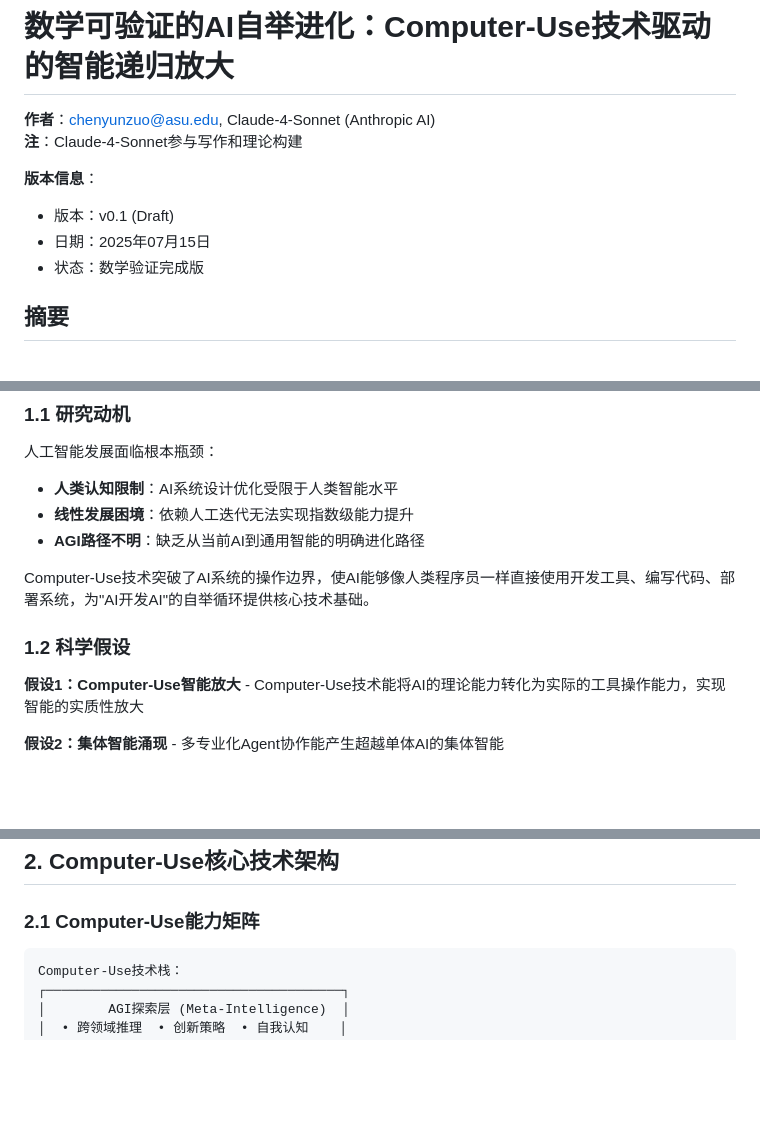
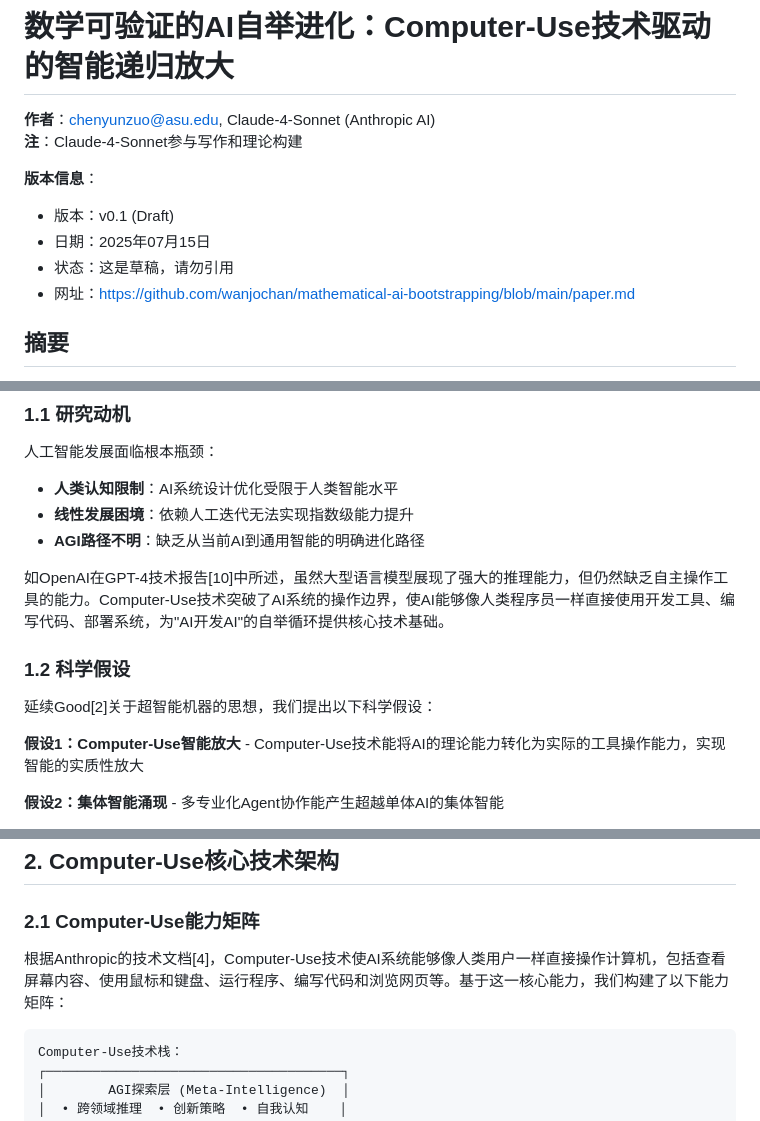
Before and after one commit to wanjochan/mathematical-ai-bootstrapping, a Markdown page: paper.md, 3 parts joined by grey strips. Drawn GitHub-style; blank space fills up the shorter version.

````diff
--- a/paper.md
+++ b/paper.md
@@ -6,7 +6,8 @@
 **版本信息**：
 - 版本：v0.1 (Draft)
 - 日期：2025年07月15日
-- 状态：数学验证完成版
+- 状态：这是草稿，请勿引用
+- 网址：https://github.com/wanjochan/mathematical-ai-bootstrapping/blob/main/paper.md
 
 ## 摘要
 
@@ -27,9 +28,11 @@
 - **线性发展困境**：依赖人工迭代无法实现指数级能力提升
 - **AGI路径不明**：缺乏从当前AI到通用智能的明确进化路径
 
-Computer-Use技术突破了AI系统的操作边界，使AI能够像人类程序员一样直接使用开发工具、编写代码、部署系统，为"AI开发AI"的自举循环提供核心技术基础。
+如OpenAI在GPT-4技术报告[10]中所述，虽然大型语言模型展现了强大的推理能力，但仍然缺乏自主操作工具的能力。Computer-Use技术突破了AI系统的操作边界，使AI能够像人类程序员一样直接使用开发工具、编写代码、部署系统，为"AI开发AI"的自举循环提供核心技术基础。
 
 ### 1.2 科学假设
+
+延续Good[2]关于超智能机器的思想，我们提出以下科学假设：
 
 **假设1：Computer-Use智能放大** - Computer-Use技术能将AI的理论能力转化为实际的工具操作能力，实现智能的实质性放大
 
@@ -49,6 +52,8 @@ Computer-Use技术突破了AI系统的操作边界，使AI能够像人类程序
 ## 2. Computer-Use核心技术架构
 
 ### 2.1 Computer-Use能力矩阵
+
+根据Anthropic的技术文档[4]，Computer-Use技术使AI系统能够像人类用户一样直接操作计算机，包括查看屏幕内容、使用鼠标和键盘、运行程序、编写代码和浏览网页等。基于这一核心能力，我们构建了以下能力矩阵：
 
 ```
 Computer-Use技术栈：
````
Also changed, not shown: other parts of paper.md (+40 -15 lines).
